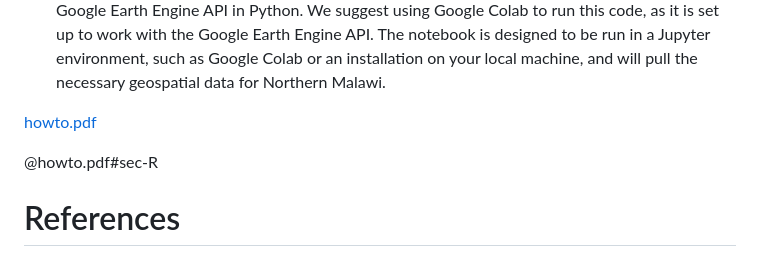
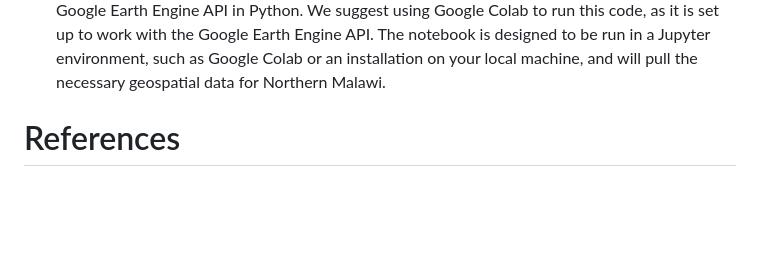
Before and after one commit to ESCAP-SD/geospatialSAEhowto, a Markdown page: README.md, the part around the change. GitHub-like rendering; blank space fills up the shorter version.

```diff
--- a/README.md
+++ b/README.md
@@ -45,9 +45,6 @@ You can find all of the code and data used on the GitHub repository for this gui
 - [geoaggregation.R](geoaggregation.R): This script contains the code to aggregate the geospatial data for Northern Malawi. It is used in the guide to prepare the data for small area estimation.
 - [geospatialpull.pynb](geospatialpull.ipynb): This Jupyter notebook contains the code to pull geospatial data using the Google Earth Engine API in Python. We suggest using Google Colab to run this code, as it is set up to work with the Google Earth Engine API. The notebook is designed to be run in a Jupyter environment, such as Google Colab or an installation on your local machine, and will pull the necessary geospatial data for Northern Malawi.
 
-[howto.pdf](howto.pdf#sec-R)
-
-@howto.pdf#sec-R
 
 
 
```
